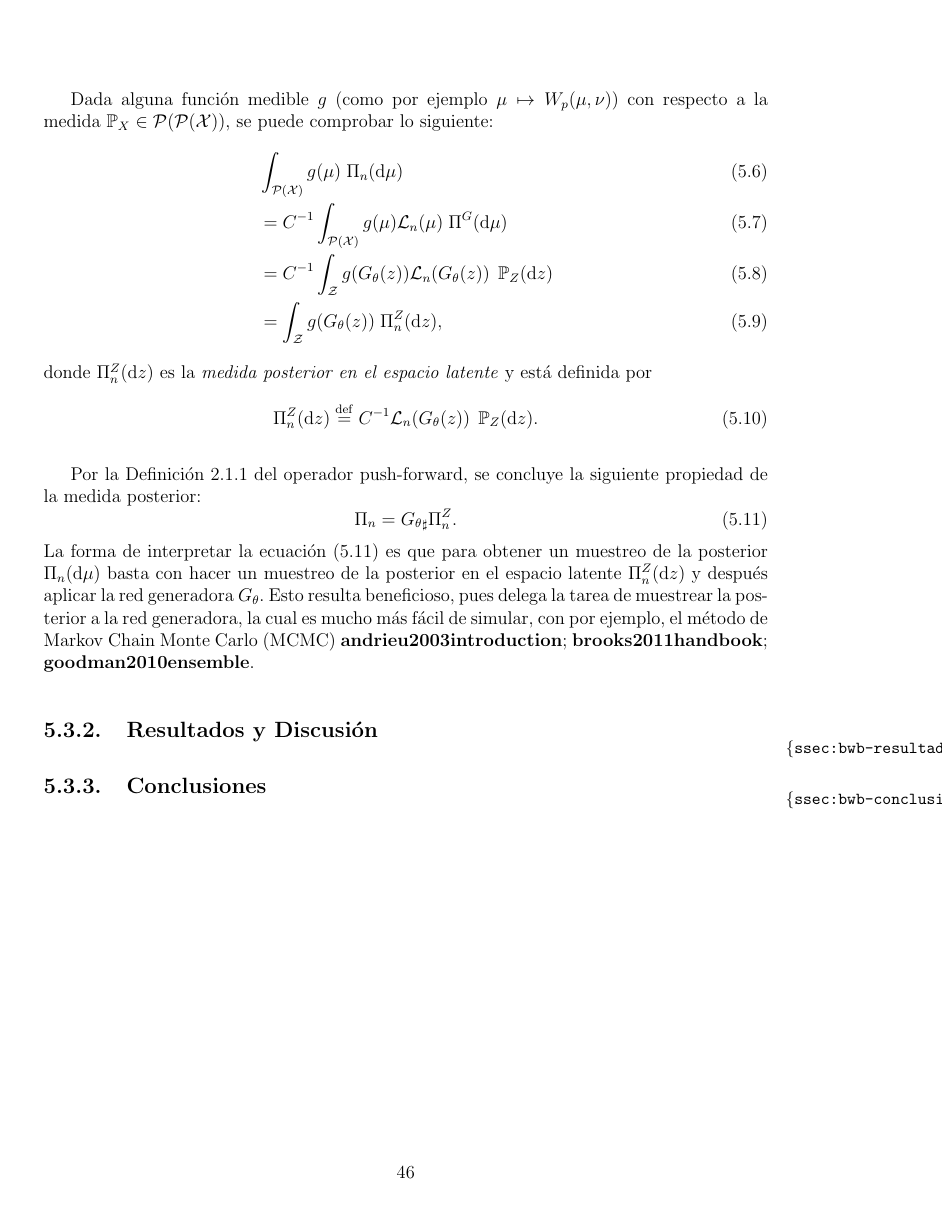
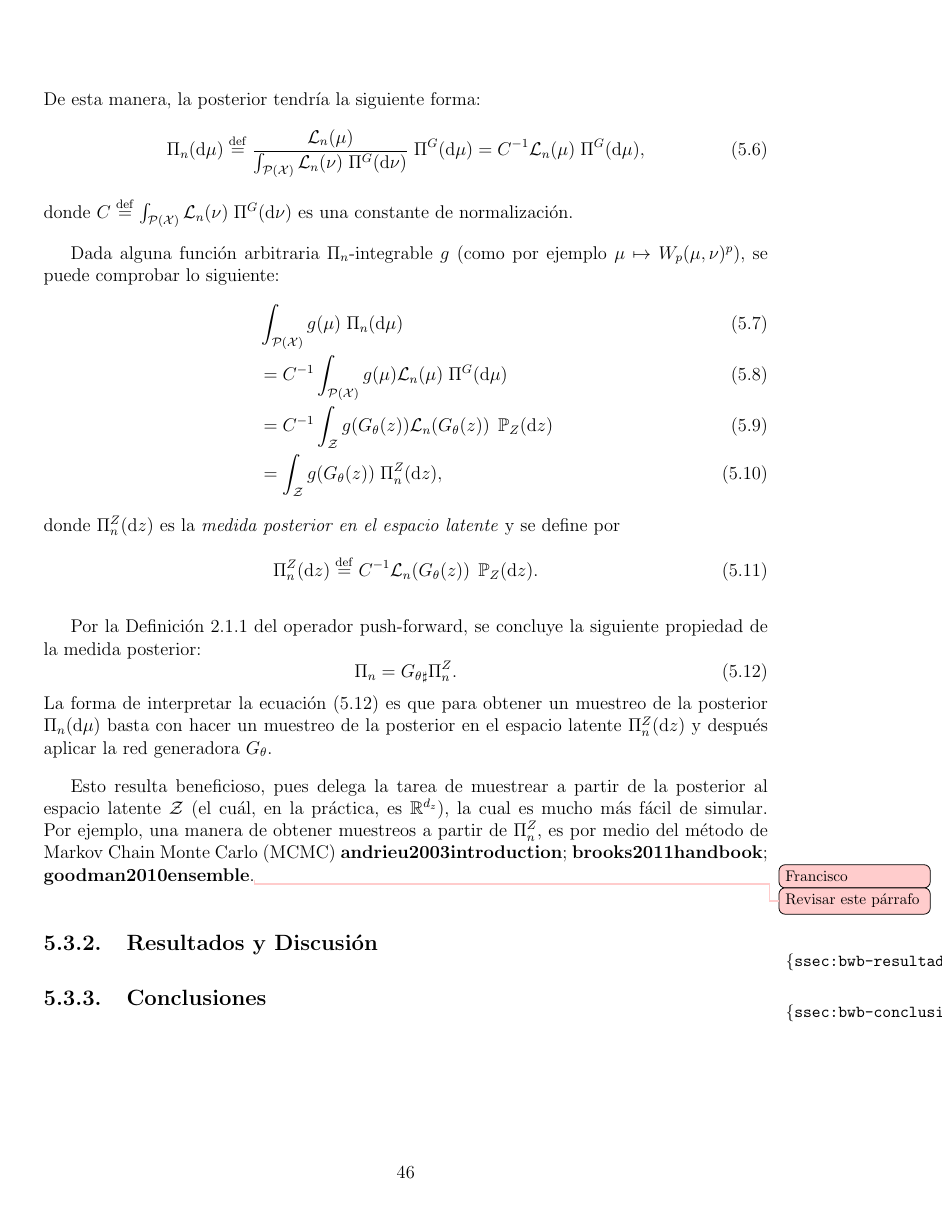
Before and after one commit to framunoz/Tesis-Magister-MA, a LaTeX document (main.tex, which reads lib/08bwb.tex): page 58 of 65. Compiled offline with pdfLaTeX.

Commit message:
Correcciones menores

```diff
--- a/lib/08bwb.tex
+++ b/lib/08bwb.tex
@@ -23,14 +23,14 @@ De esta manera, la posterior tendría la siguiente forma:
 \end{equation}
 donde $C \eqdef \int_{\ProbSpace[\cX]} \cL_n(\nu) \; \Pi^G(\dd \nu)$ es una constante de normalización.
 
-Dada alguna función medible $g$ (como por ejemplo $\mu \mapsto \Wasserstein[p]{\mu}{\nu} $) con respecto a la medida $\Prob_X \in \ProbSpace[\ProbSpace[\cX]]$, se puede comprobar lo siguiente:
+Dada alguna función arbitraria $\Pi_n$-integrable $g$ (como por ejemplo $\mu \mapsto \Wasserstein[p]{\mu}{\nu}^p$), se puede comprobar lo siguiente:
 \begin{align}
      & \int_{\ProbSpace[\cX]} g(\mu) \; \Pi_n(\dd \mu)                         \\
      & = C^{-1} \int_{\ProbSpace[\cX]} g(\mu) \cL_n(\mu) \; \Pi^G(\dd \mu)     \\
      & = C^{-1} \int_{\cZ} g(G_\theta(z)) \cL_n(G_\theta(z)) \; \Prob_Z(\dd z) \\
      & = \int_{\cZ} g(G_\theta(z)) \; \Pi^Z_n(\dd z),
 \end{align}
-donde $\Pi^Z_n(\dd z)$ es la \textit{medida posterior en el espacio latente} y está definida por
+donde $\Pi^Z_n(\dd z)$ es la \textit{medida posterior en el espacio latente} y se define por
 \begin{equation}
     \Pi^Z_n(\dd z) \eqdef C^{-1} \cL_n(G_\theta(z)) \; \Prob_Z(\dd z).
 \end{equation}
@@ -39,7 +39,9 @@ Por la Definición~\ref{def:operador-push-forward} del operador push-forward, se
 \begin{equation}\label{eq:posterior-en-latente}
     \Pi_n = \pf{G_\theta} \Pi^Z_n.
 \end{equation}
-La forma de interpretar la ecuación~\eqref{eq:posterior-en-latente} es que para obtener un muestreo de la posterior $\Pi_n(\dd \mu)$ basta con hacer un muestreo de la posterior en el espacio latente $\Pi^Z_n(\dd z)$ y después aplicar la red generadora $G_\theta$. Esto resulta beneficioso, pues delega la tarea de muestrear la posterior a la red generadora, la cual es mucho más fácil de simular, con por ejemplo, el método de Markov Chain Monte Carlo (MCMC) \cite{andrieu2003introduction,brooks2011handbook,goodman2010ensemble}.
+La forma de interpretar la ecuación~\eqref{eq:posterior-en-latente} es que para obtener un muestreo de la posterior $\Pi_n(\dd \mu)$ basta con hacer un muestreo de la posterior en el espacio latente $\Pi^Z_n(\dd z)$ y después aplicar la red generadora $G_\theta$.
+
+Esto resulta beneficioso, pues delega la tarea de muestrear a partir de la posterior al espacio latente $\cZ$ (el cuál, en la práctica, es $\R^{d_z}$), la cual es mucho más fácil de simular. Por ejemplo, una manera de obtener muestreos a partir de $\Pi^Z_n$, es por medio del método de Markov Chain Monte Carlo (MCMC) \cite{andrieu2003introduction,brooks2011handbook,goodman2010ensemble}.\RED{Revisar este párrafo}
 
 
 
```
Also changed, not shown: lib/07sgdwp.tex (+7 -1 lines).
